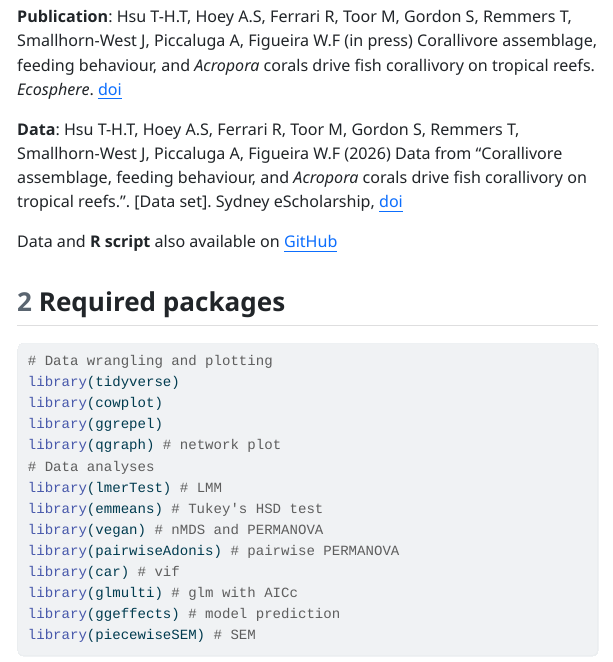
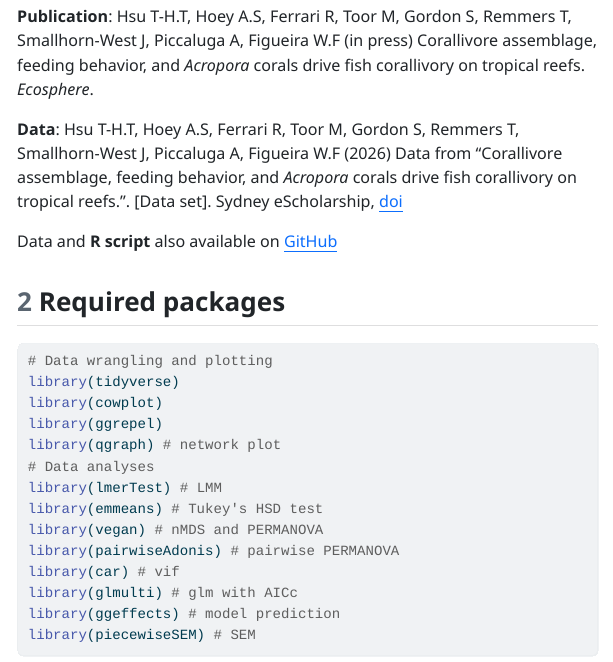
Before and after one commit to THTonyHsu/Drivers-of-corallivory, a Quarto document (CorallivoryDrivers_Hsu_et_al_2026.qmd): the page in a window 1100 px wide, from 350 px down. The pictures show the output file CorallivoryDrivers_Hsu_et_al_2026.html that the author committed with the source, opened offline; menus at the side of the page are left out; long lines of code are wrapped.

Commit message:
8 Jul 2026

```diff
--- a/CorallivoryDrivers_Hsu_et_al_2026.qmd
+++ b/CorallivoryDrivers_Hsu_et_al_2026.qmd
@@ -1,5 +1,5 @@
 ---
-title: "Hsu et al. (2026): Corallivore assemblage, feeding behaviour, and cover of Acropora corals drive fish corallivory on tropical reefs"
+title: "Hsu et al. (2026): Corallivore assemblage, feeding behavior, and cover of Acropora corals drive fish corallivory on tropical reefs"
 author:
   - name: Tsai-Hsuan Tony Hsu
     orcid: 0000-0002-9362-9769
@@ -19,9 +19,9 @@ editor: visual
 
 Quarto document to replicate analyses in Hsu et al. (2026). If used in full or in part, please cite the data and the original publication:
 
-**Publication**: Hsu T-H.T, Hoey A.S, Ferrari R, Toor M, Gordon S, Remmers T, Smallhorn-West J, Piccaluga A, Figueira W.F (in press) Corallivore assemblage, feeding behaviour, and *Acropora* corals drive fish corallivory on tropical reefs. *Ecosphere*. [doi](doi)
-
-**Data**: Hsu T-H.T, Hoey A.S, Ferrari R, Toor M, Gordon S, Remmers T, Smallhorn-West J, Piccaluga A, Figueira W.F (2026) Data from "Corallivore assemblage, feeding behaviour, and *Acropora* corals drive fish corallivory on tropical reefs.". \[Data set\]. Sydney eScholarship, [doi](doi)
+**Publication**: Hsu T-H.T, Hoey A.S, Ferrari R, Toor M, Gordon S, Remmers T, Smallhorn-West J, Piccaluga A, Figueira W.F (in press) Corallivore assemblage, feeding behavior, and *Acropora* corals drive fish corallivory on tropical reefs. *Ecosphere*.
+
+**Data**: Hsu T-H.T, Hoey A.S, Ferrari R, Toor M, Gordon S, Remmers T, Smallhorn-West J, Piccaluga A, Figueira W.F (2026) Data from "Corallivore assemblage, feeding behavior, and *Acropora* corals drive fish corallivory on tropical reefs.". \[Data set\]. Sydney eScholarship, [doi](doi)
 
 Data and **R script** also available on [GitHub](https://github.com/THTonyHsu/Drivers-of-corallivory.git)
 
```
Also changed, not shown: CorallivoryDrivers_Hsu_et_al_2026.R (+5 -5 lines), CorallivoryDrivers_Hsu_et_al_2026.html, README.md, CorallivoryDrivers_Hsu_et_al_2026.qmd (2 more changed lines).
